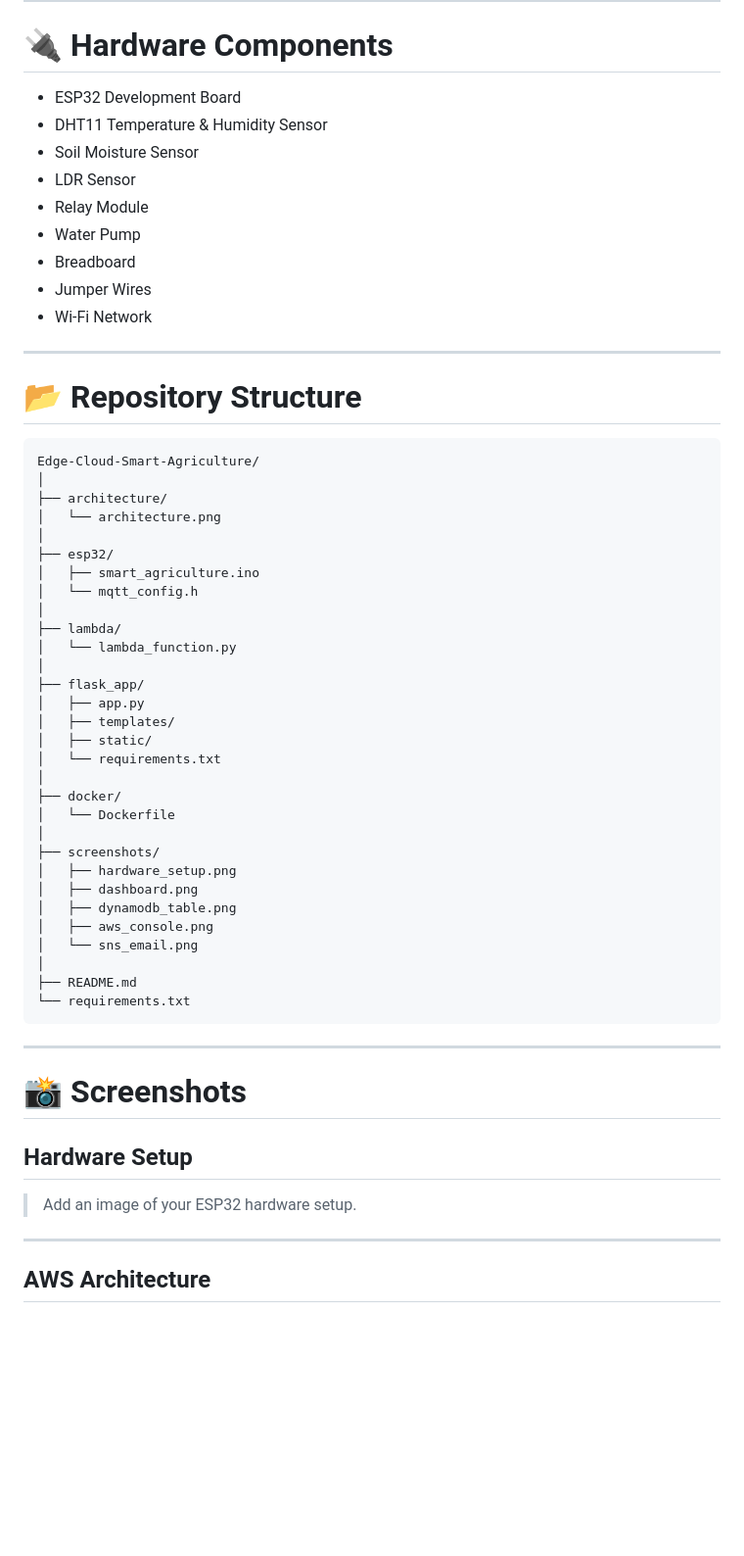
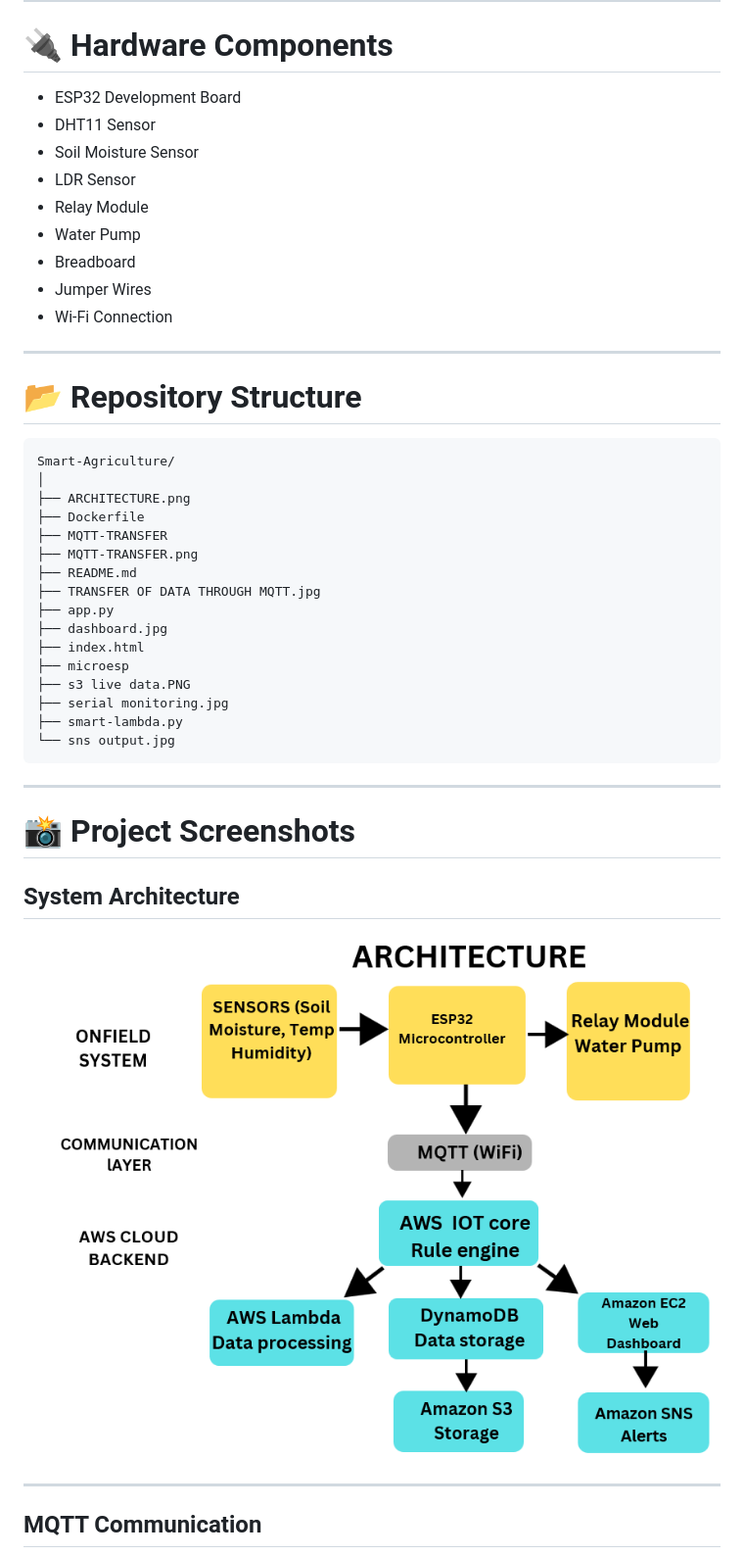
Before and after one commit to vishal25082005/agriculture, a Markdown page: README.md, the part around one of its changes. Shown at 98% size. GitHub-like rendering; blank space fills up the shorter version.

````diff
--- a/README.md
+++ b/README.md
@@ -100,62 +106,48 @@ To ensure uninterrupted operation, the ESP32 performs local irrigation control b
 
 # 🔌 Hardware Components
 
-- ESP32 Development Board
-- DHT11 Temperature & Humidity Sensor
-- Soil Moisture Sensor
-- LDR Sensor
-- Relay Module
-- Water Pump
-- Breadboard
-- Jumper Wires
-- Wi-Fi Network
+* ESP32 Development Board
+* DHT11 Sensor
+* Soil Moisture Sensor
+* LDR Sensor
+* Relay Module
+* Water Pump
+* Breadboard
+* Jumper Wires
+* Wi-Fi Connection
 
 ---
 
 # 📂 Repository Structure
 
-```
-Edge-Cloud-Smart-Agriculture/
+```text
+Smart-Agriculture/
 │
-├── architecture/
-│   └── architecture.png
-│
-├── esp32/
-│   ├── smart_agriculture.ino
-│   └── mqtt_config.h
-│
-├── lambda/
-│   └── lambda_function.py
-│
-├── flask_app/
-│   ├── app.py
-│   ├── templates/
-│   ├── static/
-│   └── requirements.txt
-│
-├── docker/
-│   └── Dockerfile
-│
-├── screenshots/
-│   ├── hardware_setup.png
-│   ├── dashboard.png
-│   ├── dynamodb_table.png
-│   ├── aws_console.png
-│   └── sns_email.png
-│
+├── ARCHITECTURE.png
+├── Dockerfile
+├── MQTT-TRANSFER
+├── MQTT-TRANSFER.png
 ├── README.md
-└── requirements.txt
+├── TRANSFER OF DATA THROUGH MQTT.jpg
+├── app.py
+├── dashboard.jpg
+├── index.html
+├── microesp
+├── s3 live data.PNG
+├── serial monitoring.jpg
+├── smart-lambda.py
+└── sns output.jpg
 ```
 
 ---
 
-# 📸 Screenshots
+# 📸 Project Screenshots
 
-## Hardware Setup
+## System Architecture
 
-> Add an image of your ESP32 hardware setup.
+![Architecture](ARCHITECTURE.png)
 
 ---
 
-## AWS Architecture
+## MQTT Communication
 
````
Also changed, not shown: other parts of README.md (+125 -96 lines).
